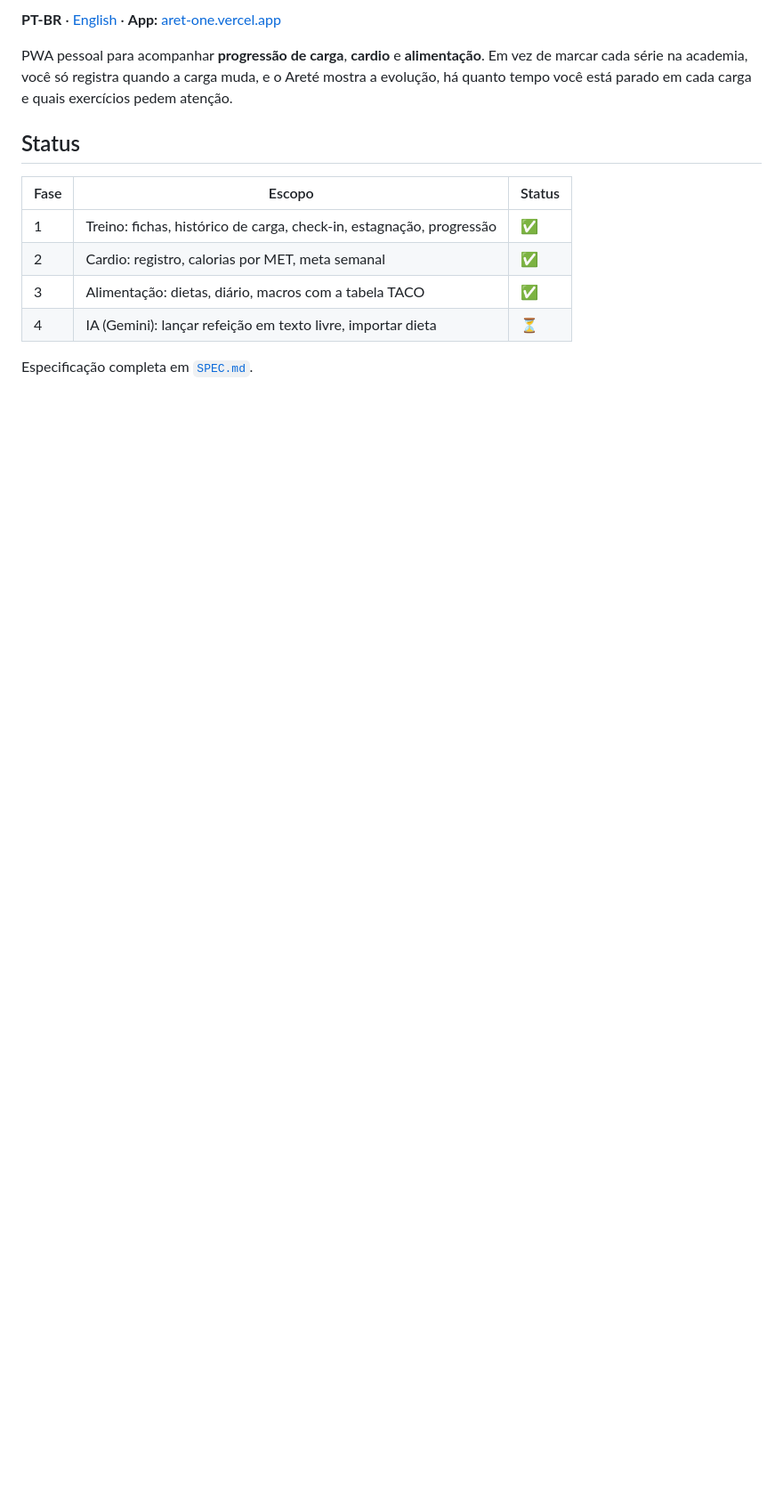
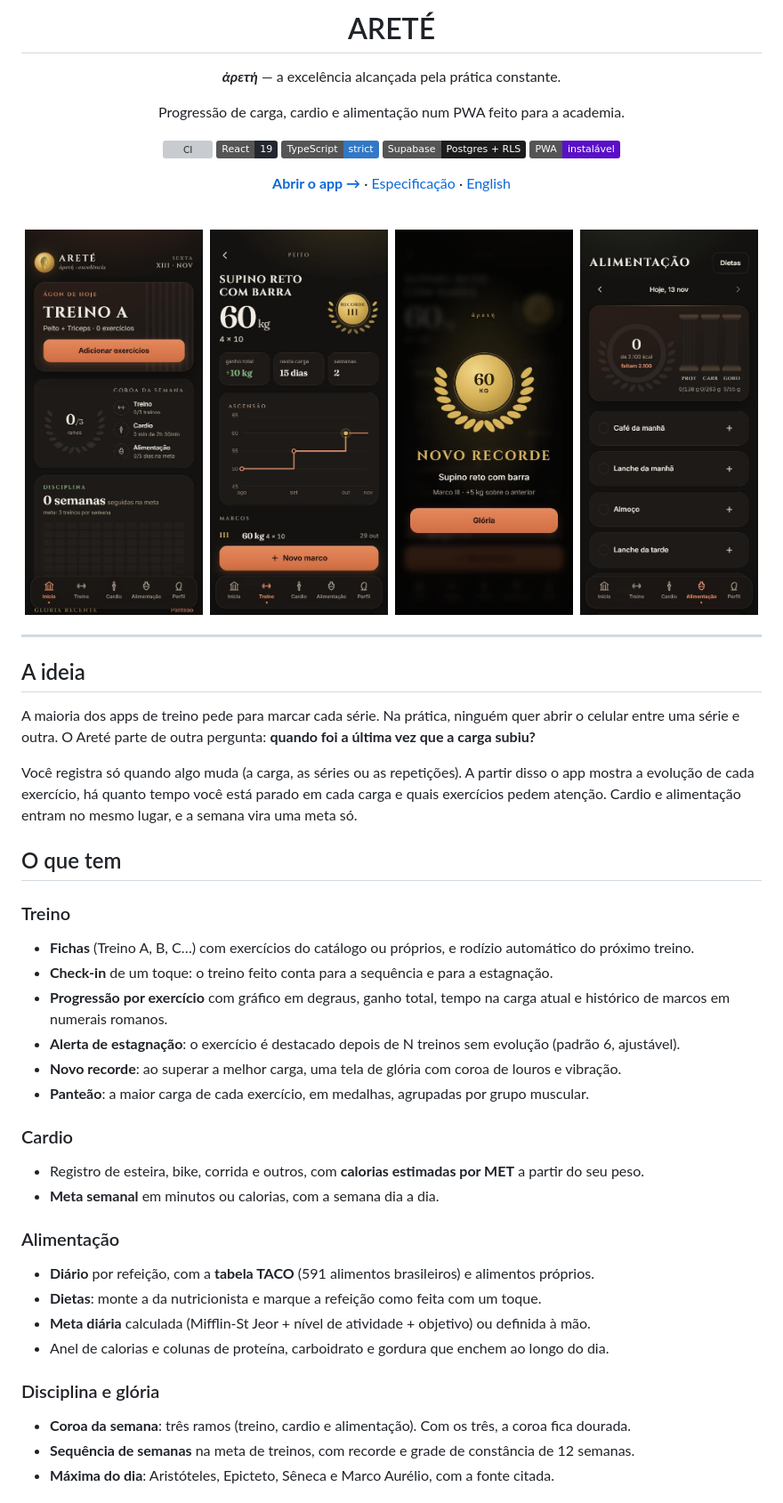
Before and after one commit to mateusnchaves/Aret-, a Markdown page: README.md, the part around one of its changes. Shown at 89% size. Drawn GitHub-style; pictures changed too: docs/screenshots/alimentacao.jpg (added), docs/screenshots/inicio.jpg (added), docs/screenshots/progressao.jpg (added); badges without logos; blank space fills up the shorter version; grey boxes are pictures that could not be loaded.

Commit message:
docs: README com capturas, funcionalidades, decisões e estrutura

```diff
--- a/README.md
+++ b/README.md
@@ -4,15 +4,57 @@
 
-**PT-BR** · [English](#english) · **App:** [aret-one.vercel.app](https://aret-one.vercel.app)
+# ARETÉ
 
-PWA pessoal para acompanhar **progressão de carga**, **cardio** e **alimentação**. Em vez de marcar cada série na academia, você só registra quando a carga muda, e o Areté mostra a evolução, há quanto tempo você está parado em cada carga e quais exercícios pedem atenção.
+***ἀρετή*** — a excelência alcançada pela prática constante.
 
-## Status
+Progressão de carga, cardio e alimentação num PWA feito para a academia.
 
-| Fase | Escopo | Status |
-|---|---|---|
-| 1 | Treino: fichas, histórico de carga, check-in, estagnação, progressão | ✅ |
-| 2 | Cardio: registro, calorias por MET, meta semanal | ✅ |
-| 3 | Alimentação: dietas, diário, macros com a tabela TACO | ✅ |
-| 4 | IA (Gemini): lançar refeição em texto livre, importar dieta | ⏳ |
+[![CI](https://github.com/mateusnchaves/Aret-/actions/workflows/ci.yml/badge.svg)](https://github.com/mateusnchaves/Aret-/actions/workflows/ci.yml)
+![React 19](https://img.shields.io/badge/React-19-23272f?logo=react&logoColor=61dafb)
+![TypeScript](https://img.shields.io/badge/TypeScript-strict-3178c6?logo=typescript&logoColor=white)
+![Supabase](https://img.shields.io/badge/Supabase-Postgres%20%2B%20RLS-1c1c1c?logo=supabase&logoColor=3ecf8e)
+![PWA](https://img.shields.io/badge/PWA-instalável-5a0fc8?logo=pwa&logoColor=white)
 
-Especificação completa em [`SPEC.md`](SPEC.md).
+**[Abrir o app →](https://aret-one.vercel.app)** · [Especificação](SPEC.md) · [English](#english)
+
+<br />
+
+<img src="docs/screenshots/inicio.jpg" width="200" alt="Início: ágon de hoje, coroa da semana e disciplina" />&nbsp;
+<img src="docs/screenshots/progressao.jpg" width="200" alt="Progressão de um exercício com medalha de recorde e gráfico em degraus" />&nbsp;
+<img src="docs/screenshots/recorde.jpg" width="200" alt="Tela de novo recorde com coroa de louros" />&nbsp;
+<img src="docs/screenshots/alimentacao.jpg" width="200" alt="Diário de alimentação com anel de calorias e colunas de macros" />
+
+</div>
+
+---
+
+## A ideia
+
+A maioria dos apps de treino pede para marcar cada série. Na prática, ninguém quer abrir o celular entre uma série e outra. O Areté parte de outra pergunta: **quando foi a última vez que a carga subiu?**
+
+Você registra só quando algo muda (a carga, as séries ou as repetições). A partir disso o app mostra a evolução de cada exercício, há quanto tempo você está parado em cada carga e quais exercícios pedem atenção. Cardio e alimentação entram no mesmo lugar, e a semana vira uma meta só.
+
+## O que tem
+
+### Treino
+- **Fichas** (Treino A, B, C…) com exercícios do catálogo ou próprios, e rodízio automático do próximo treino.
+- **Check-in** de um toque: o treino feito conta para a sequência e para a estagnação.
+- **Progressão por exercício** com gráfico em degraus, ganho total, tempo na carga atual e histórico de marcos em numerais romanos.
+- **Alerta de estagnação**: o exercício é destacado depois de N treinos sem evolução (padrão 6, ajustável).
+- **Novo recorde**: ao superar a melhor carga, uma tela de glória com coroa de louros e vibração.
+- **Panteão**: a maior carga de cada exercício, em medalhas, agrupadas por grupo muscular.
+
+### Cardio
+- Registro de esteira, bike, corrida e outros, com **calorias estimadas por MET** a partir do seu peso.
+- **Meta semanal** em minutos ou calorias, com a semana dia a dia.
+
+### Alimentação
+- **Diário** por refeição, com a **tabela TACO** (591 alimentos brasileiros) e alimentos próprios.
+- **Dietas**: monte a da nutricionista e marque a refeição como feita com um toque.
+- **Meta diária** calculada (Mifflin-St Jeor + nível de atividade + objetivo) ou definida à mão.
+- Anel de calorias e colunas de proteína, carboidrato e gordura que enchem ao longo do dia.
+
+### Disciplina e glória
+- **Coroa da semana**: três ramos (treino, cardio e alimentação). Com os três, a coroa fica dourada.
+- **Sequência de semanas** na meta de treinos, com recorde e grade de constância de 12 semanas.
+- **Máxima do dia**: Aristóteles, Epicteto, Sêneca e Marco Aurélio, com a fonte citada.
+
```
Also changed, not shown: other parts of README.md (+69 -22 lines).
